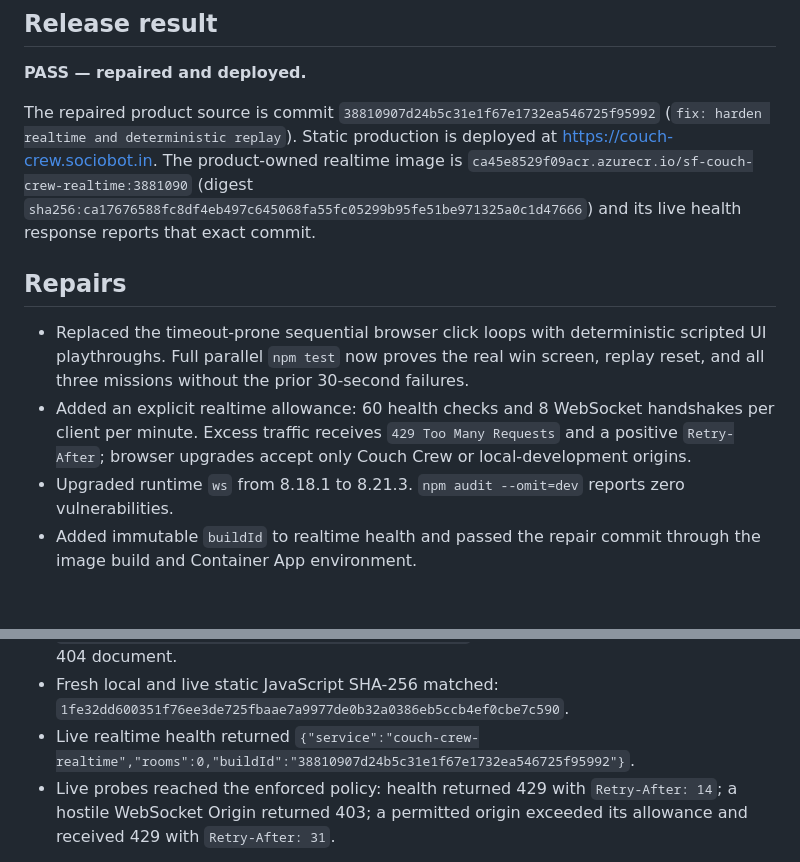
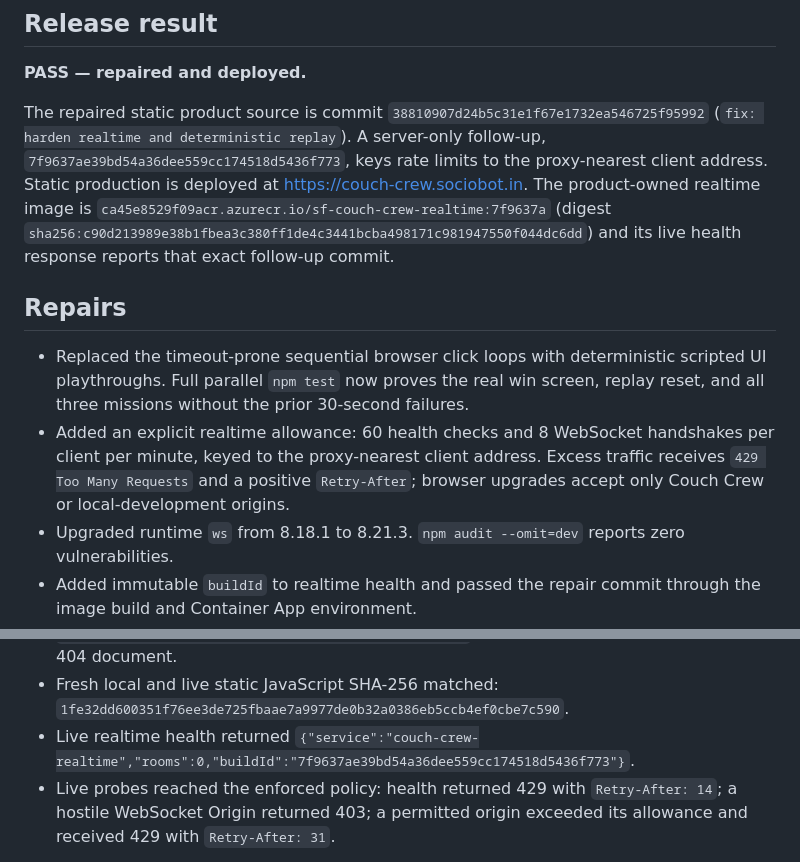
Before and after one commit to B-Divyesh/sf-couch-crew, a Markdown page: .factory/handoff.md, 2 parts joined by grey strips. GitHub-like rendering; blank space fills up the shorter version.

Commit message:
docs: update deployed realtime identity

```diff
--- a/.factory/handoff.md
+++ b/.factory/handoff.md
@@ -4,12 +4,12 @@
 
 **PASS — repaired and deployed.**
 
-The repaired product source is commit `38810907d24b5c31e1f67e1732ea546725f95992` (`fix: harden realtime and deterministic replay`). Static production is deployed at <https://couch-crew.sociobot.in>. The product-owned realtime image is `ca45e8529f09acr.azurecr.io/sf-couch-crew-realtime:3881090` (digest `sha256:ca17676588fc8df4eb497c645068fa55fc05299b95fe51be971325a0c1d47666`) and its live health response reports that exact commit.
+The repaired static product source is commit `38810907d24b5c31e1f67e1732ea546725f95992` (`fix: harden realtime and deterministic replay`). A server-only follow-up, `7f9637ae39bd54a36dee559cc174518d5436f773`, keys rate limits to the proxy-nearest client address. Static production is deployed at <https://couch-crew.sociobot.in>. The product-owned realtime image is `ca45e8529f09acr.azurecr.io/sf-couch-crew-realtime:7f9637a` (digest `sha256:c90d213989e38b1fbea3c380ff1de4c3441bcba498171c981947550f044dc6dd`) and its live health response reports that exact follow-up commit.
 
 ## Repairs
 
 - Replaced the timeout-prone sequential browser click loops with deterministic scripted UI playthroughs. Full parallel `npm test` now proves the real win screen, replay reset, and all three missions without the prior 30-second failures.
-- Added an explicit realtime allowance: 60 health checks and 8 WebSocket handshakes per client per minute. Excess traffic receives `429 Too Many Requests` and a positive `Retry-After`; browser upgrades accept only Couch Crew or local-development origins.
+- Added an explicit realtime allowance: 60 health checks and 8 WebSocket handshakes per client per minute, keyed to the proxy-nearest client address. Excess traffic receives `429 Too Many Requests` and a positive `Retry-After`; browser upgrades accept only Couch Crew or local-development origins.
 - Upgraded runtime `ws` from 8.18.1 to 8.21.3. `npm audit --omit=dev` reports zero vulnerabilities.
 - Added immutable `buildId` to realtime health and passed the repair commit through the image build and Container App environment.
 - Made briefing, pause, win, and loss overlays modal dialogs. Focus enters the dialog, all obscured page controls are inert, and pause resume returns focus to the invoking control.
@@ -38,7 +38,7 @@ Live checks on 2026-09-02:
 - Live `/demo` browser checks: complete run, restart, service-worker offline reload, 390 px layout, and overlay focus/inert behavior passed (5/5).
 - `https://couch-crew.sociobot.in/definitely-missing-qa` returned HTTP 404 and the designed 404 document.
 - Fresh local and live static JavaScript SHA-256 matched: `1fe32dd600351f76ee3de725fbaae7a9977de0b32a0386eb5ccb4ef0cbe7c590`.
-- Live realtime health returned `{"service":"couch-crew-realtime","rooms":0,"buildId":"38810907d24b5c31e1f67e1732ea546725f95992"}`.
+- Live realtime health returned `{"service":"couch-crew-realtime","rooms":0,"buildId":"7f9637ae39bd54a36dee559cc174518d5436f773"}`.
 - Live probes reached the enforced policy: health returned 429 with `Retry-After: 14`; a hostile WebSocket Origin returned 403; a permitted origin exceeded its allowance and received 429 with `Retry-After: 31`.
 
 The standalone `@axe-core/cli` launcher could not find a system Chrome binary in this container. The repository’s Playwright `@axe-core/playwright` integration ran instead, locally and against the deployed site, using the preinstalled Chromium browser.
```
